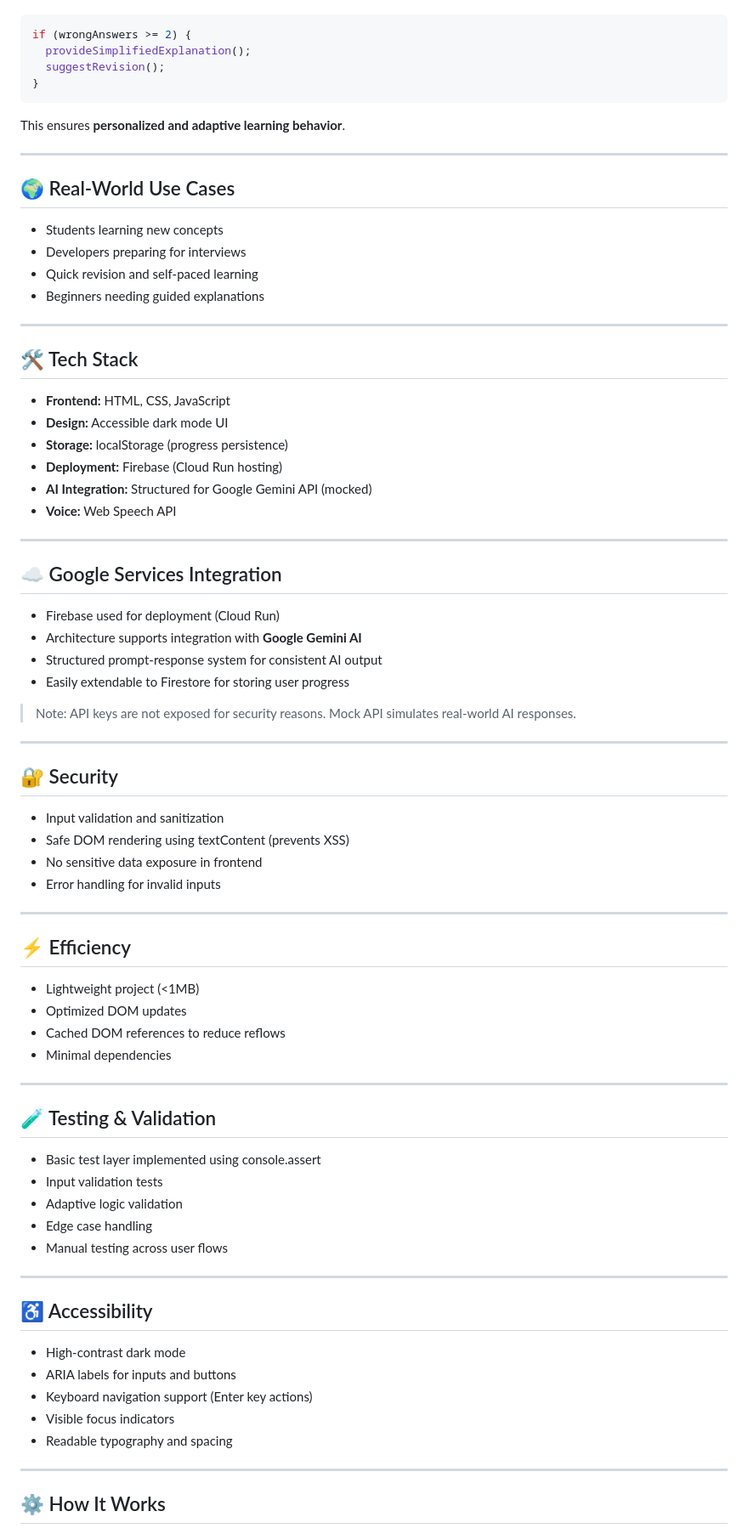
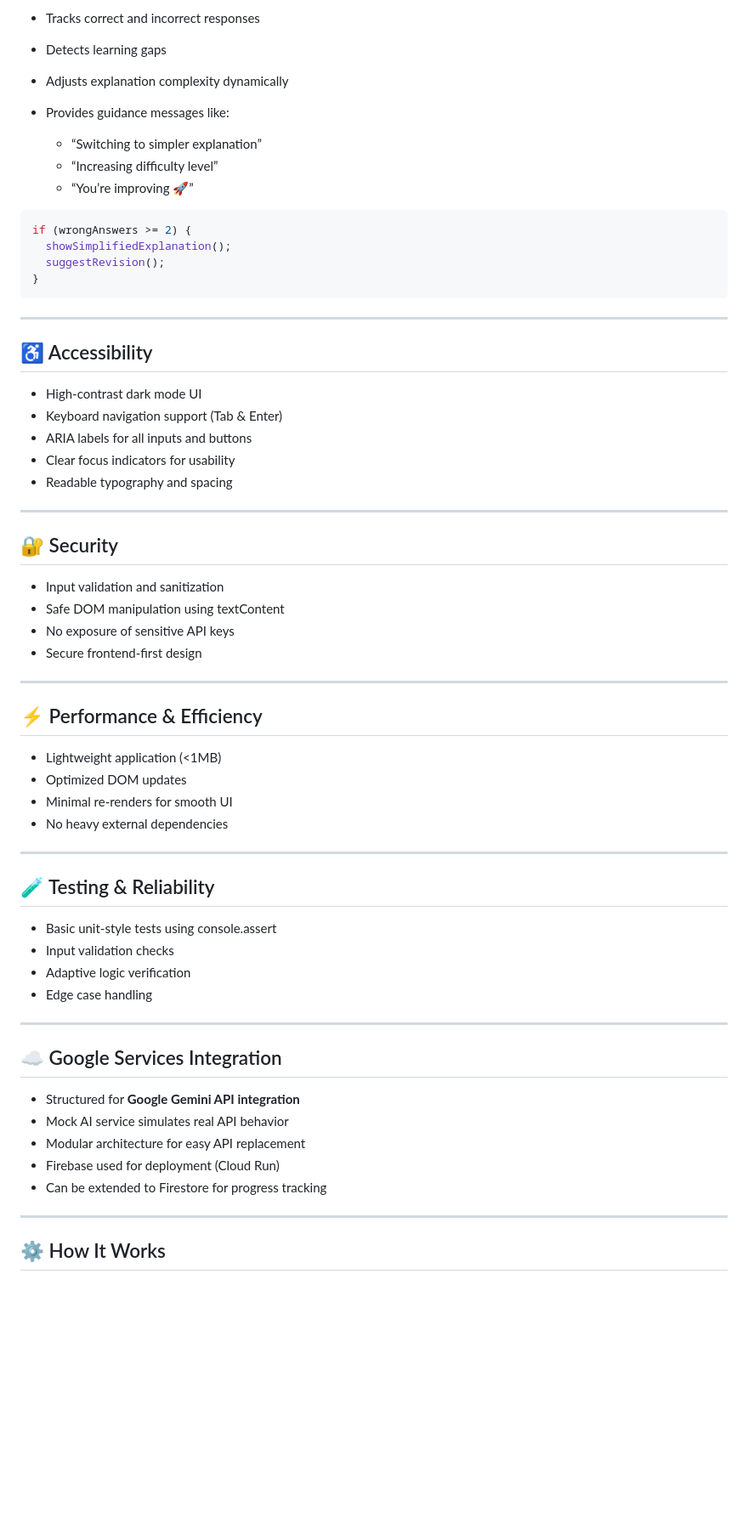
Before and after one commit to SnehaKhivesaraKitaboo/PromptWarriors, a Markdown page: README.md, the part around one of its changes. Shown at 85% size. Drawn GitHub-style; blank space fills up the shorter version.

````diff
--- a/README.md
+++ b/README.md
@@ -84,81 +69,66 @@ The system creates a feedback-driven learning loop:
 
-```js id="c9a9tb"
+* Tracks correct and incorrect responses
+* Detects learning gaps
+* Adjusts explanation complexity dynamically
+* Provides guidance messages like:
+
+  * “Switching to simpler explanation”
+  * “Increasing difficulty level”
+  * “You’re improving 🚀”
+
+```js id="intelligence"
 if (wrongAnswers >= 2) {
-  provideSimplifiedExplanation();
+  showSimplifiedExplanation();
   suggestRevision();
 }
 ```
 
-This ensures **personalized and adaptive learning behavior**.
-
 ---
 
-## 🌍 Real-World Use Cases
+## ♿ Accessibility
 
-* Students learning new concepts
-* Developers preparing for interviews
-* Quick revision and self-paced learning
-* Beginners needing guided explanations
-
----
-
-## 🛠️ Tech Stack
-
-* **Frontend:** HTML, CSS, JavaScript
-* **Design:** Accessible dark mode UI
-* **Storage:** localStorage (progress persistence)
-* **Deployment:** Firebase (Cloud Run hosting)
-* **AI Integration:** Structured for Google Gemini API (mocked)
-* **Voice:** Web Speech API
-
----
-
-## ☁️ Google Services Integration
-
-* Firebase used for deployment (Cloud Run)
-* Architecture supports integration with **Google Gemini AI**
-* Structured prompt-response system for consistent AI output
-* Easily extendable to Firestore for storing user progress
-
-> Note: API keys are not exposed for security reasons. Mock API simulates real-world AI responses.
+* High-contrast dark mode UI
+* Keyboard navigation support (Tab & Enter)
+* ARIA labels for all inputs and buttons
+* Clear focus indicators for usability
+* Readable typography and spacing
 
 ---
 
 ## 🔐 Security
 
 * Input validation and sanitization
-* Safe DOM rendering using textContent (prevents XSS)
-* No sensitive data exposure in frontend
-* Error handling for invalid inputs
+* Safe DOM manipulation using textContent
+* No exposure of sensitive API keys
+* Secure frontend-first design
 
 ---
 
-## ⚡ Efficiency
+## ⚡ Performance & Efficiency
 
-* Lightweight project (<1MB)
+* Lightweight application (<1MB)
 * Optimized DOM updates
-* Cached DOM references to reduce reflows
-* Minimal dependencies
+* Minimal re-renders for smooth UI
+* No heavy external dependencies
 
 ---
 
-## 🧪 Testing & Validation
+## 🧪 Testing & Reliability
 
-* Basic test layer implemented using console.assert
-* Input validation tests
-* Adaptive logic validation
+* Basic unit-style tests using console.assert
+* Input validation checks
+* Adaptive logic verification
 * Edge case handling
-* Manual testing across user flows
 
 ---
 
-## ♿ Accessibility
+## ☁️ Google Services Integration
 
-* High-contrast dark mode
-* ARIA labels for inputs and buttons
-* Keyboard navigation support (Enter key actions)
-* Visible focus indicators
-* Readable typography and spacing
+* Structured for **Google Gemini API integration**
+* Mock AI service simulates real API behavior
+* Modular architecture for easy API replacement
+* Firebase used for deployment (Cloud Run)
+* Can be extended to Firestore for progress tracking
 
 ---
 
````
Also changed, not shown: other parts of README.md (+49 -61 lines).
